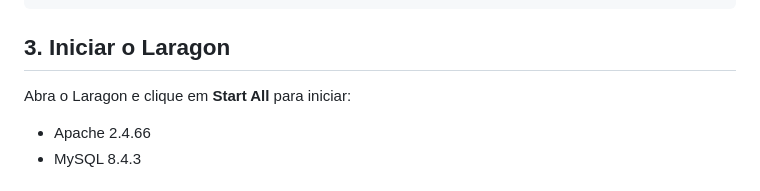
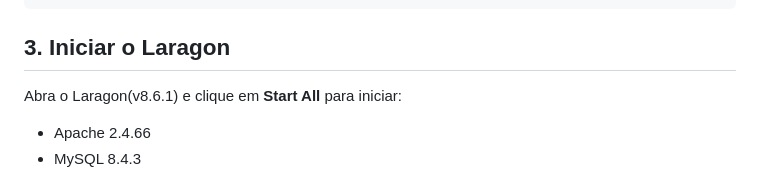
Before and after one commit to gabr14l-f4r14s/projeto-SEMIT, a Markdown page: README.md, the part around the change. GitHub-like rendering.

Commit message:
Adição da versão do laragon no README

```diff
--- a/README.md
+++ b/README.md
@@ -130,7 +130,7 @@ C:\laragon\www\projeto-SEMIT
 
 ## 3. Iniciar o Laragon
 
-Abra o Laragon e clique em **Start All** para iniciar:
+Abra o Laragon(v8.6.1) e clique em **Start All** para iniciar:
 
 - Apache 2.4.66
 - MySQL 8.4.3
```
